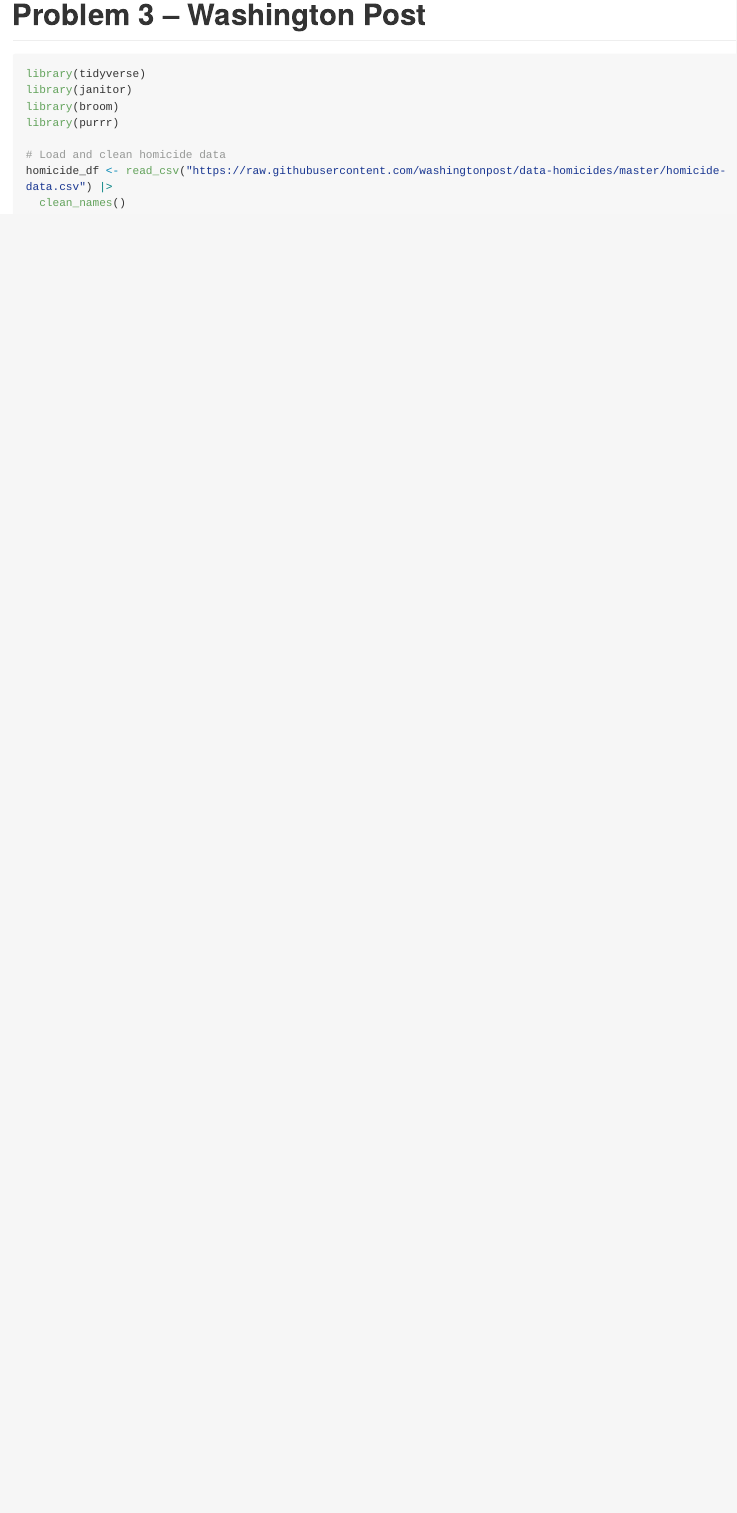
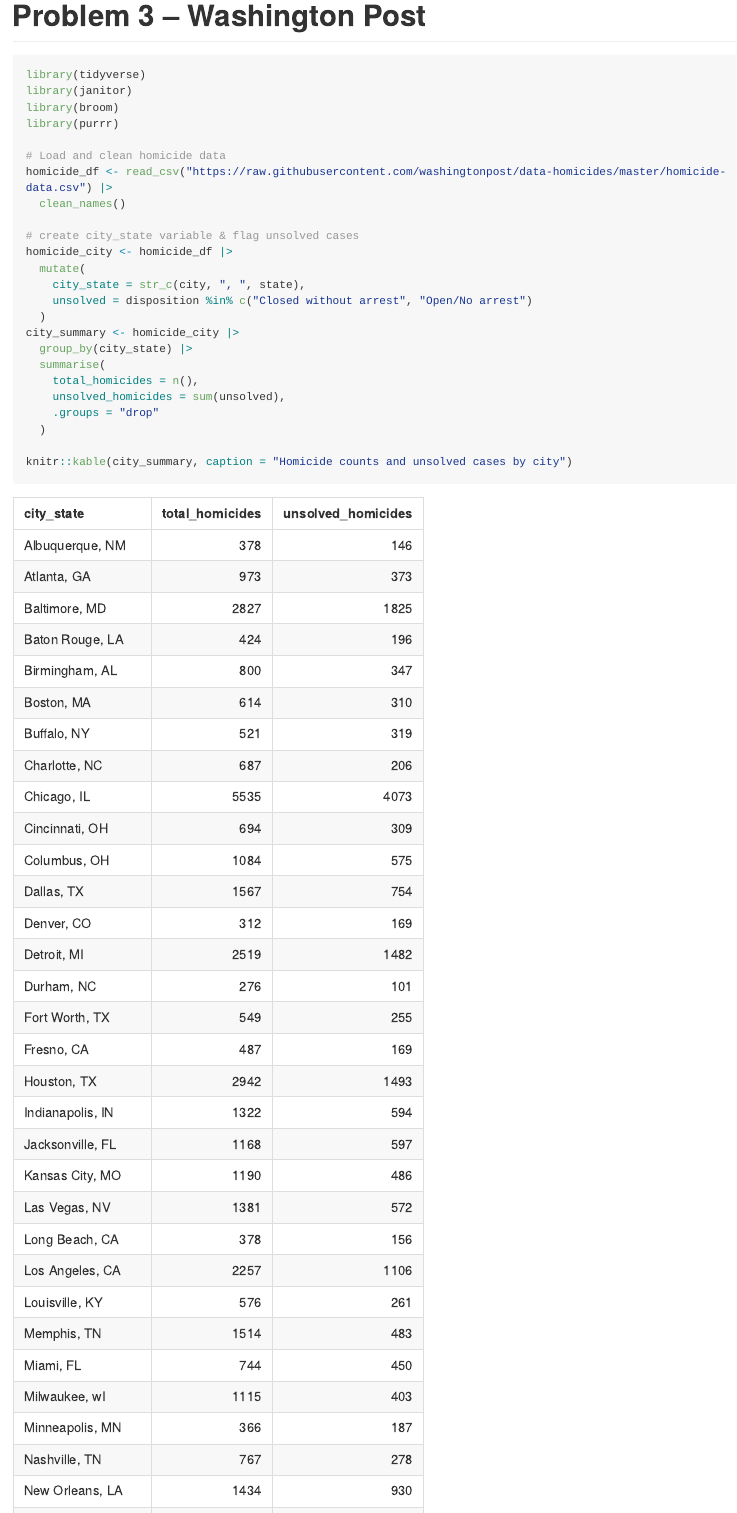
Before and after one commit to ADTAYLORSG/p8105_hw5_at3583, an R Markdown document (p8105_hw5_at3583.Rmd): the page in a window 1100 px wide, from 5090 px down. The pictures show the output file p8105_hw5_at3583.md that the author committed with the source, drawn offline in the style of GitHub; long lines of code are wrapped.

Commit message:
Problem 3 - review and summerize data

```diff
--- a/p8105_hw5_at3583.Rmd
+++ b/p8105_hw5_at3583.Rmd
@@ -193,3 +193,19 @@
 # Load and clean homicide data
 homicide_df <- read_csv("https://raw.githubusercontent.com/washingtonpost/data-homicides/master/homicide-data.csv") |>
   clean_names()
+
+# create city_state variable & flag unsolved cases
+homicide_city <- homicide_df |>
+  mutate(
+    city_state = str_c(city, ", ", state),
+    unsolved = disposition %in% c("Closed without arrest", "Open/No arrest")
+  )
+city_summary <- homicide_city |>
+  group_by(city_state) |>
+  summarise(
+    total_homicides = n(),
+    unsolved_homicides = sum(unsolved),
+    .groups = "drop"
+  )
+
+knitr::kable(city_summary, caption = "Homicide counts and unsolved cases by city")
```
Also changed, not shown: p8105_hw5_at3583.md, p8105_hw5_at3583.Rmd (5 more changed lines).
